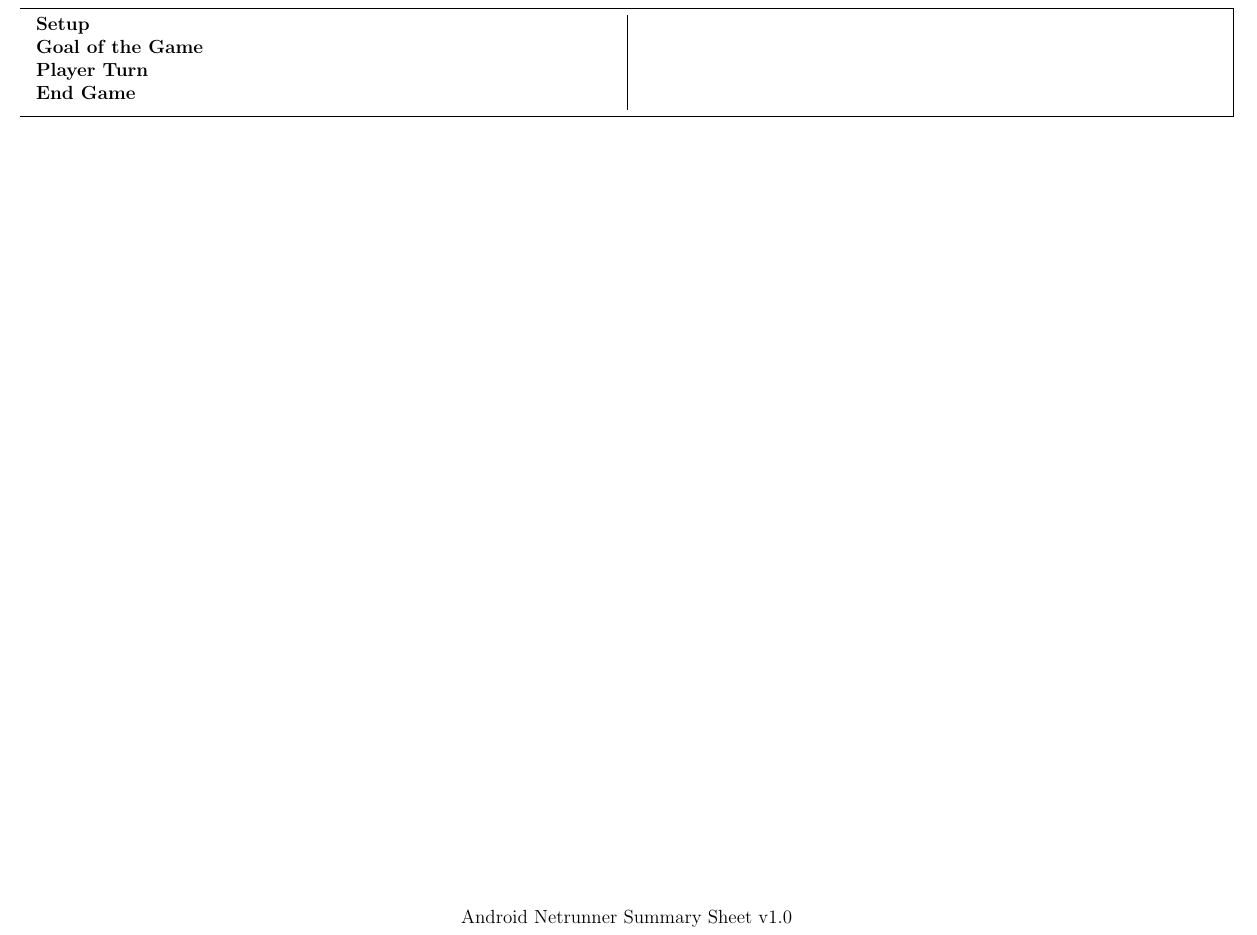
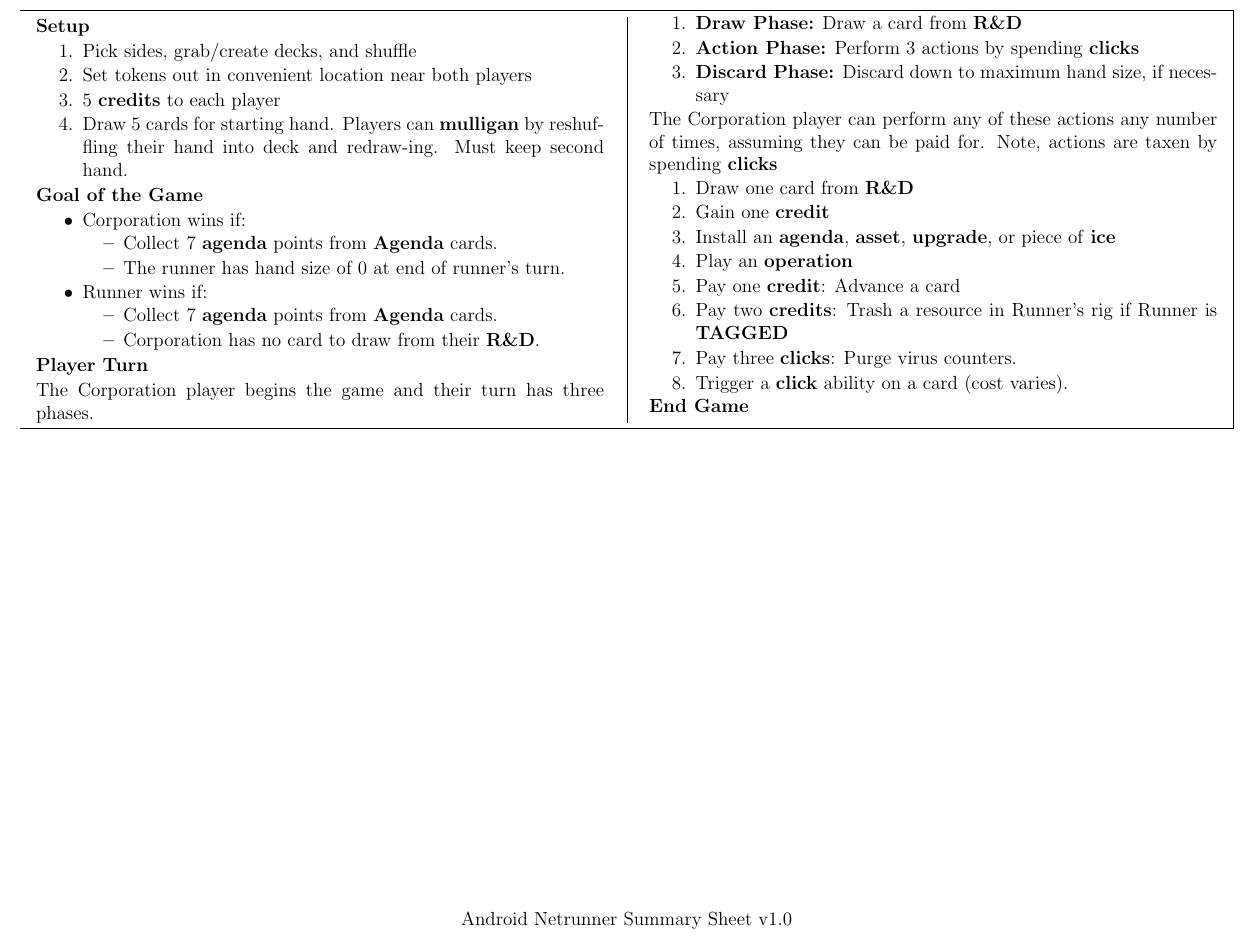
Before and after one commit to MJJoyce/GameSummarySheets, a LaTeX document (AndroidNetrunner/AndroidNetrunner.tex): part of the page, cut at the place of the change. Compiled offline with pdfLaTeX.

Commit message:
Setup, Goal, and Corporation turn started

```diff
--- a/AndroidNetrunner/AndroidNetrunner.tex
+++ b/AndroidNetrunner/AndroidNetrunner.tex
@@ -65,8 +68,47 @@
 \begin{multicols*}{2}
 
 \section*{Setup}
+\begin{enumerateCustom}
+	\item Pick sides, grab/create decks, and shuffle
+	\item Set tokens out in convenient location near both players
+	\item 5 \textbf{credits} to each player
+	\item Draw 5 cards for starting hand. Players can \textbf{mulligan} by reshuffling their hand into deck and redraw-ing. Must keep second hand.
+\end{enumerateCustom}
+
 \section*{Goal of the Game}
+\begin{itemizeCustom}
+	\item Corporation wins if:
+		\begin{itemizeCustom}
+			\item Collect 7 \textbf{agenda} points from \textbf{Agenda} cards.
+			\item The runner has hand size of 0 at end of runner's turn.
+		\end{itemizeCustom}
+	\item Runner wins if:
+		\begin{itemizeCustom}
+			\item Collect 7 \textbf{agenda} points from \textbf{Agenda} cards.
+			\item Corporation has no card to draw from their \textbf{R\&D}.
+		\end{itemizeCustom}
+\end{itemizeCustom}
+
 \section*{Player Turn}
+The Corporation player begins the game and their turn has three phases.
+\begin{enumerateCustom}
+	\item \textbf{Draw Phase:} Draw a card from \textbf{R\&D}
+	\item \textbf{Action Phase:} Perform 3 actions by spending \textbf{clicks}
+	\item \textbf{Discard Phase:} Discard down to maximum hand size, if necessary
+\end{enumerateCustom}
+
+The Corporation player can perform any of these actions any number of times, assuming they can be paid for. Note, actions are taxen by spending \textbf{clicks}
+\begin{enumerateCustom}
+	\item Draw one card from \textbf{R\&D}
+	\item Gain one \textbf{credit}
+	\item Install an \textbf{agenda}, \textbf{asset}, \textbf{upgrade}, or piece of \textbf{ice}
+	\item Play an \textbf{operation}
+	\item Pay one \textbf{credit}: Advance a card
+	\item Pay two \textbf{credits}: Trash a resource in Runner's rig if Runner is \textbf{TAGGED}
+	\item Pay three \textbf{clicks}: Purge virus counters.
+	\item Trigger a \textbf{click} ability on a card (cost varies).
+\end{enumerateCustom}
+
 \section*{End Game}
 
 \end{multicols*}
```
Also changed, not shown: AndroidNetrunner/AndroidNetrunner.pdf, AndroidNetrunner/AndroidNetrunner.tex (3 more changed lines).
